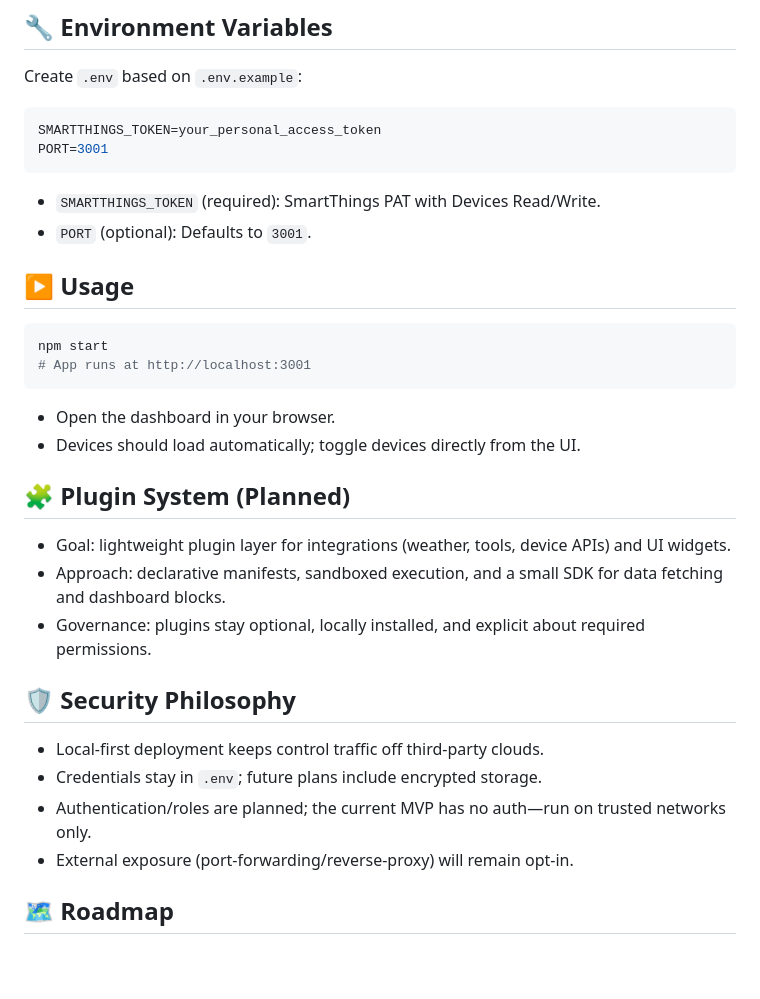
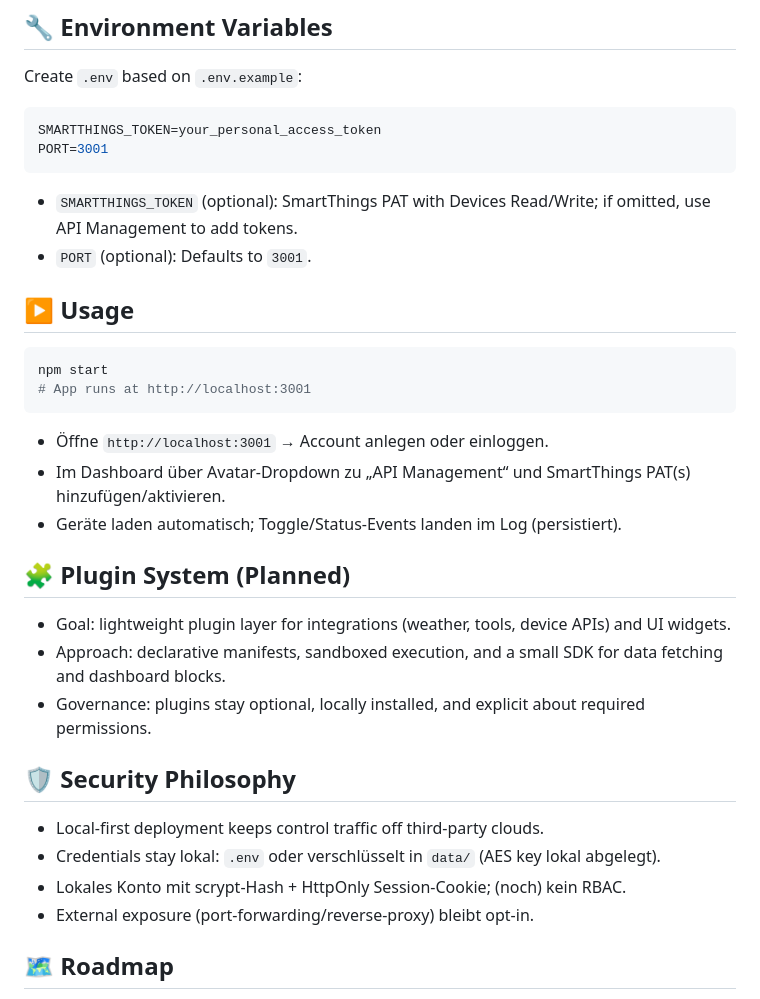
Before and after one commit to Crafttino21/WeepHub, a Markdown page: README.md, the part around the change printed below. Rendered like a GitHub page; blank space fills up the shorter version.

````diff
--- a/README.md
+++ b/README.md
@@ -66,7 +78,7 @@ SMARTTHINGS_TOKEN=your_personal_access_token
 PORT=3001
 ```
 
-- `SMARTTHINGS_TOKEN` (required): SmartThings PAT with Devices Read/Write.
+- `SMARTTHINGS_TOKEN` (optional): SmartThings PAT with Devices Read/Write; if omitted, use API Management to add tokens.
 - `PORT` (optional): Defaults to `3001`.
 
 ## ▶️ Usage
@@ -75,8 +87,9 @@ npm start
 # App runs at http://localhost:3001
 ```
 
-- Open the dashboard in your browser.
-- Devices should load automatically; toggle devices directly from the UI.
+- Öffne `http://localhost:3001` → Account anlegen oder einloggen.
+- Im Dashboard über Avatar-Dropdown zu „API Management“ und SmartThings PAT(s) hinzufügen/aktivieren.
+- Geräte laden automatisch; Toggle/Status-Events landen im Log (persistiert).
 
 ## 🧩 Plugin System (Planned)
 - Goal: lightweight plugin layer for integrations (weather, tools, device APIs) and UI widgets.
@@ -85,9 +98,9 @@ npm start
 
 ## 🛡️ Security Philosophy
 - Local-first deployment keeps control traffic off third-party clouds.
-- Credentials stay in `.env`; future plans include encrypted storage.
-- Authentication/roles are planned; the current MVP has no auth—run on trusted networks only.
-- External exposure (port-forwarding/reverse-proxy) will remain opt-in.
+- Credentials stay lokal: `.env` oder verschlüsselt in `data/` (AES key lokal abgelegt).
+- Lokales Konto mit scrypt-Hash + HttpOnly Session-Cookie; (noch) kein RBAC.
+- External exposure (port-forwarding/reverse-proxy) bleibt opt-in.
 
 ## 🗺️ Roadmap
 - Add authentication and role-based access.
````
Also changed, not shown: other parts of README.md (+26 -14 lines).
